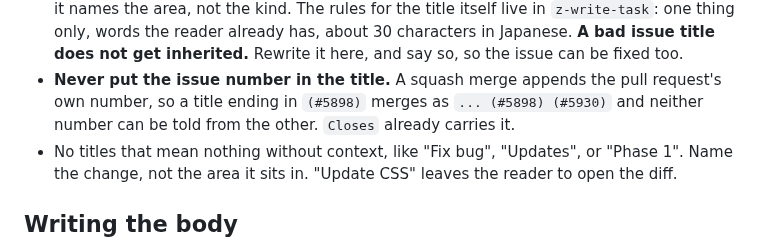
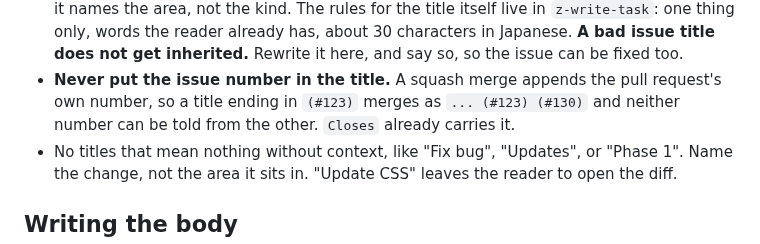
Before and after one commit to new-marty/dotclaude, a Markdown page: skills/z-create-pr/SKILL.md, the part around the change. Drawn GitHub-style.

```diff
--- a/skills/z-create-pr/SKILL.md
+++ b/skills/z-create-pr/SKILL.md
@@ -34,7 +34,7 @@ allowed-tools: Bash(git *), Bash(gh pr *), Bash(gh api *), Read, Glob, Grep
   only, words the reader already has, about 30 characters in Japanese. **A bad issue title
   does not get inherited.** Rewrite it here, and say so, so the issue can be fixed too.
 - **Never put the issue number in the title.** A squash merge appends the pull request's own
-  number, so a title ending in `(#5898)` merges as `... (#5898) (#5930)` and neither number
+  number, so a title ending in `(#123)` merges as `... (#123) (#130)` and neither number
   can be told from the other. `Closes` already carries it.
 - No titles that mean nothing without context, like "Fix bug", "Updates", or "Phase 1". Name
   the change, not the area it sits in. "Update CSS" leaves the reader to open the diff.
```
Also changed, not shown: README.md (+11 -3 lines).
